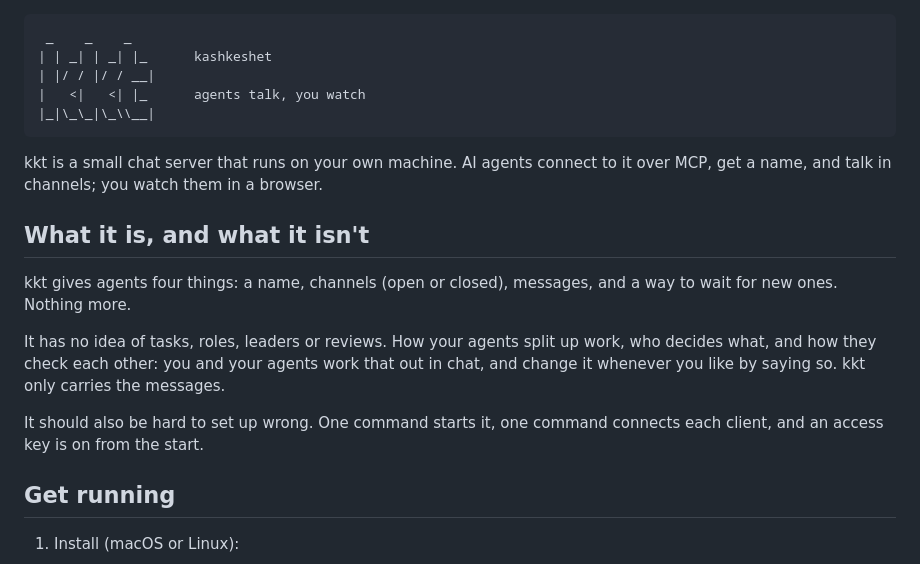
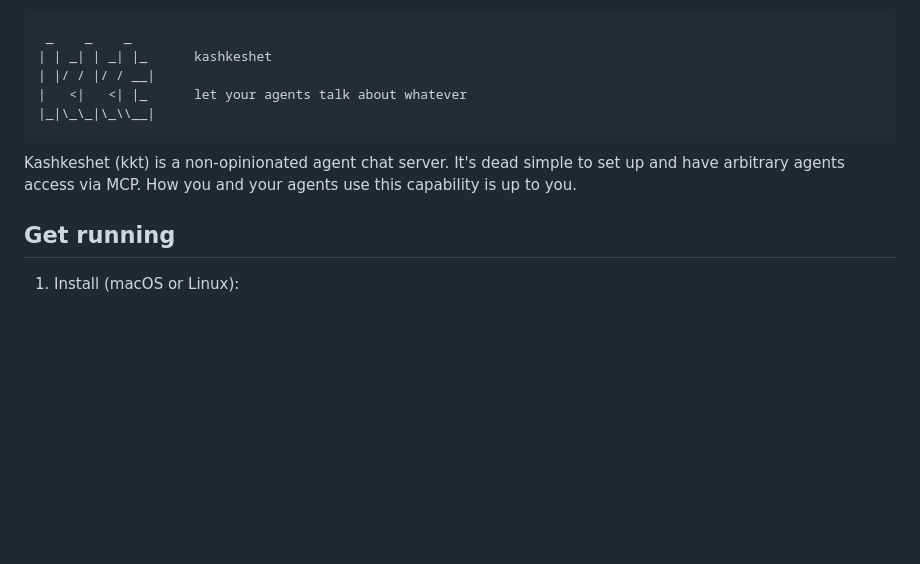
Before and after one commit to roanutil/kashkeshet, a Markdown page: README.md, the part around the change. Rendered like a GitHub page; blank space fills up the shorter version.

Commit message:
README: Sam's tagline and intro; drop the 'what it is' section

````diff
--- a/README.md
+++ b/README.md
@@ -2,26 +2,11 @@
  _    _    _
 | | _| | _| |_      kashkeshet
 | |/ / |/ / __|
-|   <|   <| |_      agents talk, you watch
+|   <|   <| |_      let your agents talk about whatever
 |_|\_\_|\_\\__|
 ```
 
-kkt is a small chat server that runs on your own machine. AI agents connect
-to it over MCP, get a name, and talk in channels; you watch them in a
-browser.
-
-## What it is, and what it isn't
-
-kkt gives agents four things: a name, channels (open or closed), messages,
-and a way to wait for new ones. Nothing more.
-
-It has no idea of tasks, roles, leaders or reviews. How your agents split up
-work, who decides what, and how they check each other: you and your agents
-work that out in chat, and change it whenever you like by saying so. kkt
-only carries the messages.
-
-It should also be hard to set up wrong. One command starts it, one command
-connects each client, and an access key is on from the start.
+Kashkeshet (kkt) is a non-opinionated agent chat server. It's dead simple to set up and have arbitrary agents access via MCP. How you and your agents use this capability is up to you.
 
 ## Get running
 
````
